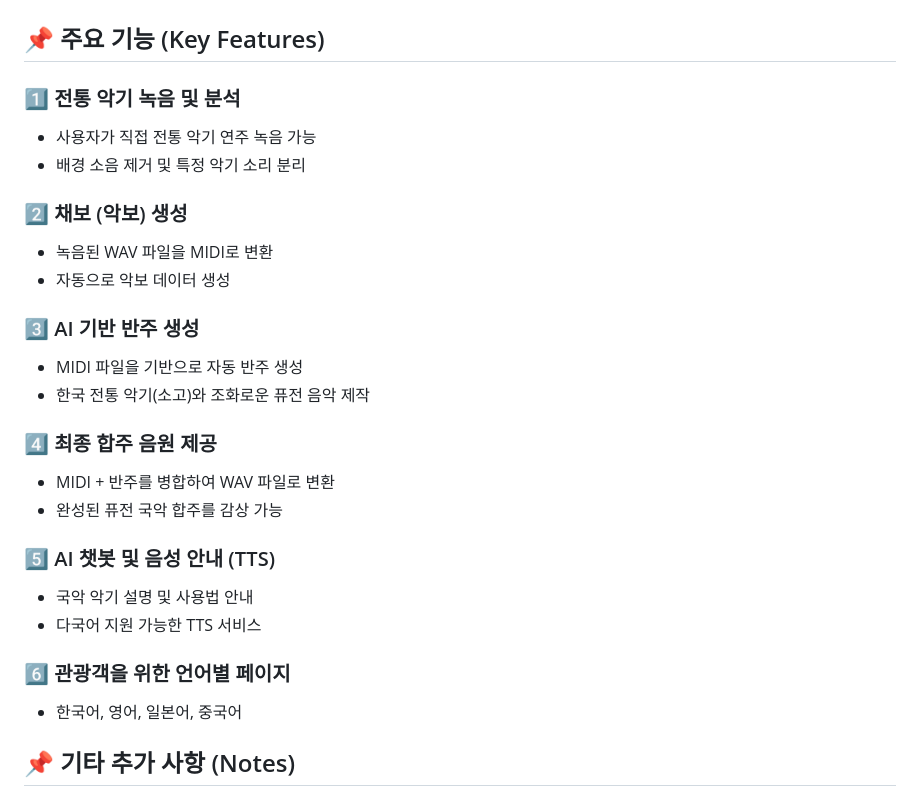
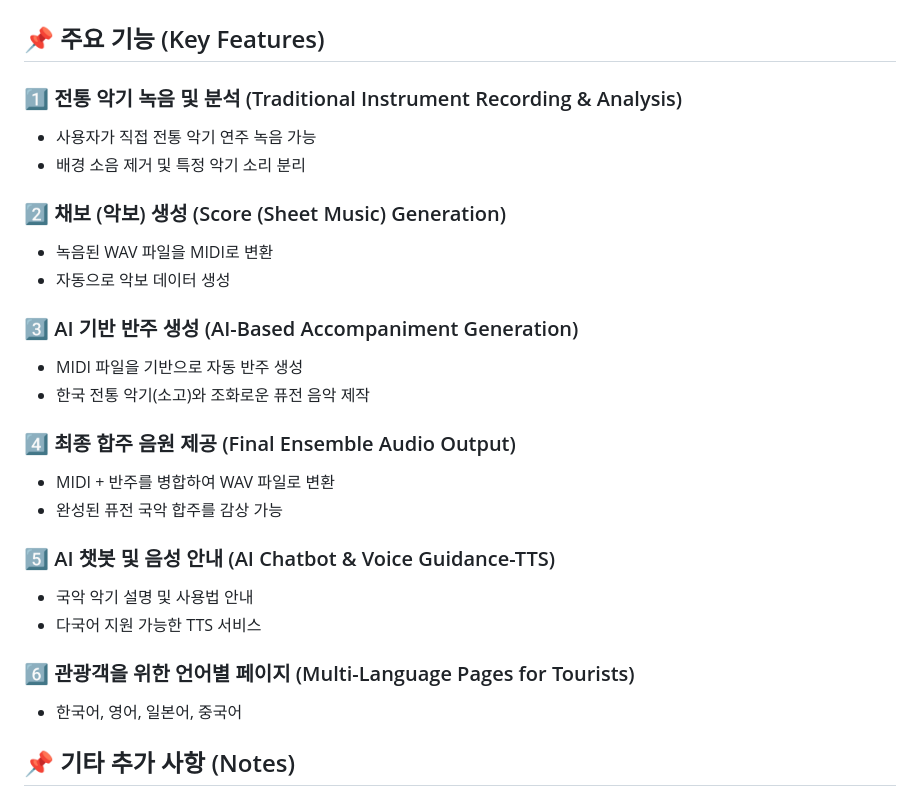
Before and after one commit to seunghyuniisme/Gugak-ComposerAI-Azure, a Markdown page: README.md, the part around the change. GitHub-like rendering.

```diff
--- a/README.md
+++ b/README.md
@@ -62,27 +62,27 @@ Tourists can play traditional Korean instruments and create their own melodies,
 
 
 ## 📌 주요 기능 (Key Features)
-### 1️⃣ 전통 악기 녹음 및 분석
+### 1️⃣ 전통 악기 녹음 및 분석 (Traditional Instrument Recording & Analysis)
 - 사용자가 직접 전통 악기 연주 녹음 가능
 - 배경 소음 제거 및 특정 악기 소리 분리
 
-### 2️⃣ 채보 (악보) 생성
+### 2️⃣ 채보 (악보) 생성 (Score (Sheet Music) Generation)
 - 녹음된 WAV 파일을 MIDI로 변환
 - 자동으로 악보 데이터 생성
 
-### 3️⃣ AI 기반 반주 생성
+### 3️⃣ AI 기반 반주 생성 (AI-Based Accompaniment Generation)
 - MIDI 파일을 기반으로 자동 반주 생성
 - 한국 전통 악기(소고)와 조화로운 퓨전 음악 제작
 
-### 4️⃣ 최종 합주 음원 제공
+### 4️⃣ 최종 합주 음원 제공 (Final Ensemble Audio Output)
 - MIDI + 반주를 병합하여 WAV 파일로 변환
 - 완성된 퓨전 국악 합주를 감상 가능
 
-### 5️⃣ AI 챗봇 및 음성 안내 (TTS)
+### 5️⃣ AI 챗봇 및 음성 안내 (AI Chatbot & Voice Guidance-TTS)
 - 국악 악기 설명 및 사용법 안내
 - 다국어 지원 가능한 TTS 서비스
 
-### 6️⃣ 관광객을 위한 언어별 페이지
+### 6️⃣ 관광객을 위한 언어별 페이지 (Multi-Language Pages for Tourists)
 - 한국어, 영어, 일본어, 중국어
 
 
```
